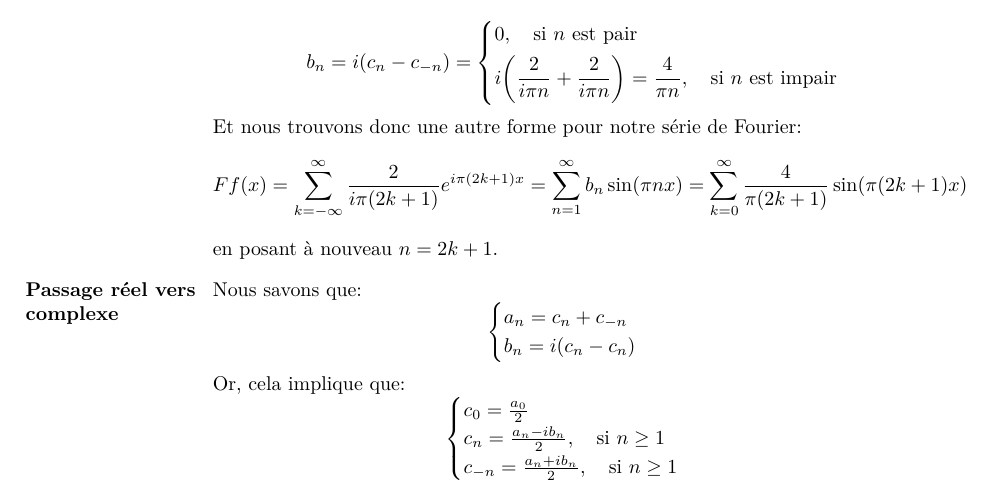
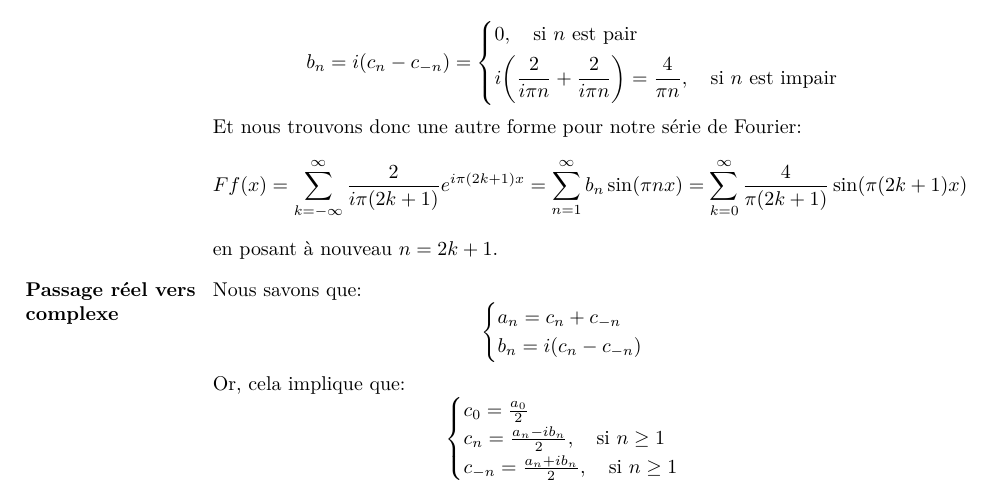
Before and after one commit to JoachimFavre/UniversityNotes, a LaTeX document (BA3/NotesCours/Analyse-3/Lecture09/lecture09.tex): part of page 7 of 7, cut so that both start at the same text. Compiled offline with LuaLaTeX.

Commit message:
Fixed a little mistake

```diff
--- a/BA3/NotesCours/Analyse-3/Lecture09/lecture09.tex
+++ b/BA3/NotesCours/Analyse-3/Lecture09/lecture09.tex
@@ -293,7 +293,7 @@
 
 \parag{Passage réel vers complexe}{
     Nous savons que:
-    \[\begin{systemofequations} a_n = c_n + c_{-n} \\ b_n = i\left(c_n - c_{n}\right) \end{systemofequations}\]
+    \[\begin{systemofequations} a_n = c_n + c_{-n} \\ b_n = i\left(c_n - c_{-n}\right) \end{systemofequations}\]
 
     Or, cela implique que:
     \[\begin{systemofequations} c_0 = \frac{a_0}{2} \\ c_n = \frac{a_n - i b_n}{2}, \mathspace \text{si } n \geq 1 \\ c_{-n} = \frac{a_n + i b_n}{2}, \mathspace \text{si } n \geq 1 \end{systemofequations}\]
```
